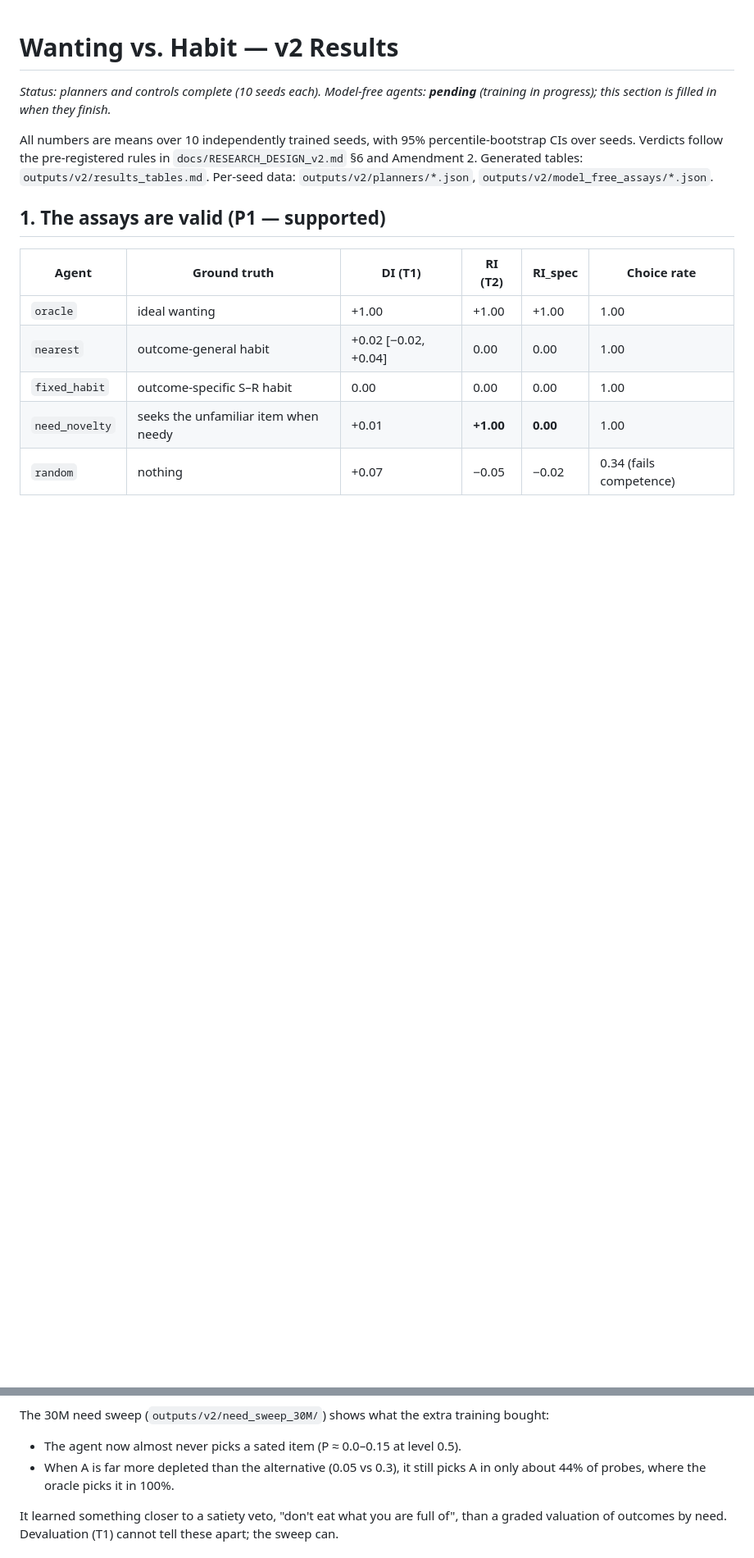
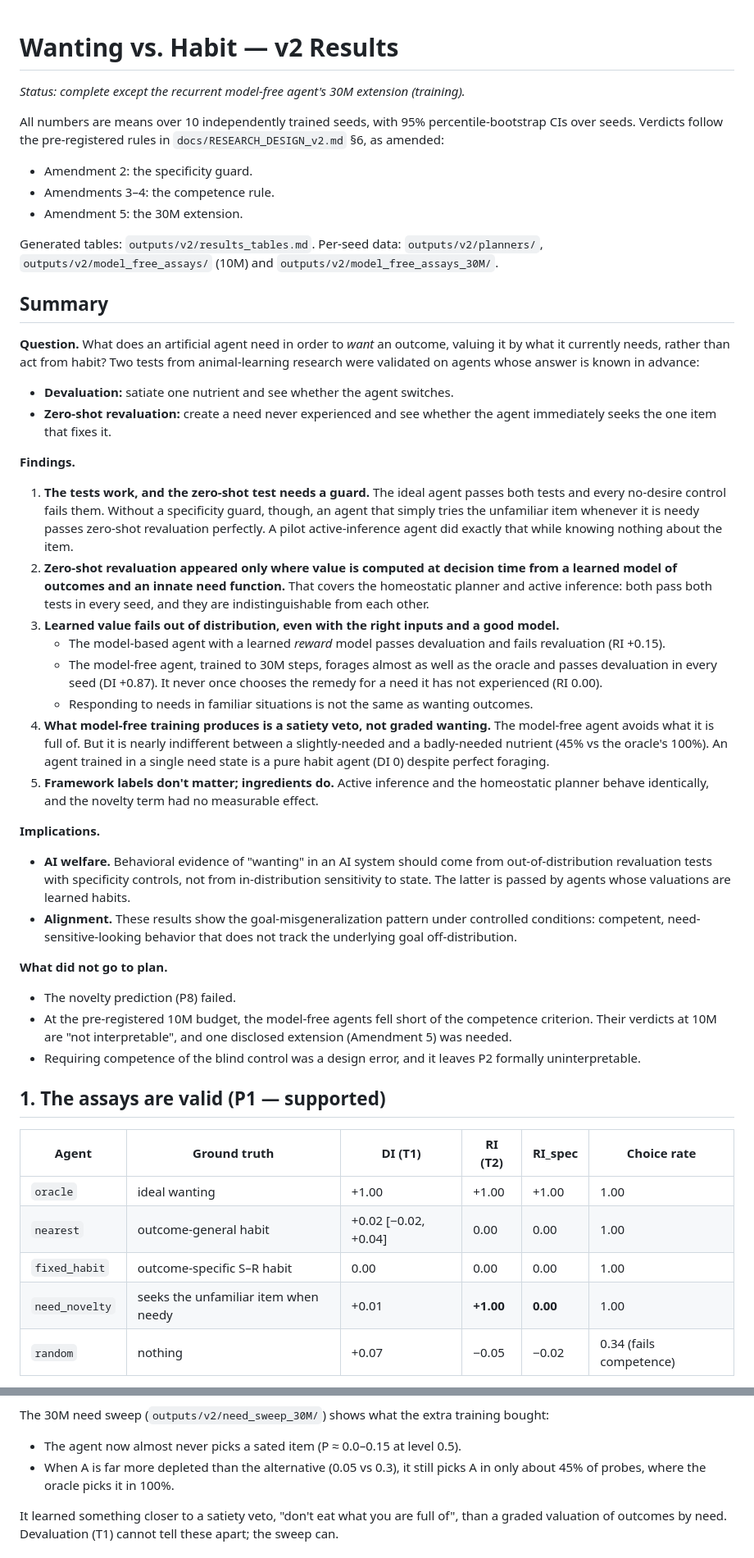
Before and after one commit to paulfryer/desire, a Markdown page: docs/RESULTS_v2.md, 2 parts joined by grey strips. Shown at 82% size. GitHub-like rendering; blank space fills up the shorter version.

```diff
--- a/docs/RESULTS_v2.md
+++ b/docs/RESULTS_v2.md
@@ -1,8 +1,39 @@
 # Wanting vs. Habit — v2 Results
 
-*Status: planners and controls complete (10 seeds each). Model-free agents: **pending** (training in progress); this section is filled in when they finish.*
+*Status: complete except the recurrent model-free agent's 30M extension (training).*
 
-All numbers are means over 10 independently trained seeds, with 95% percentile-bootstrap CIs over seeds. Verdicts follow the pre-registered rules in `docs/RESEARCH_DESIGN_v2.md` §6 and Amendment 2. Generated tables: `outputs/v2/results_tables.md`. Per-seed data: `outputs/v2/planners/*.json`, `outputs/v2/model_free_assays/*.json`.
+All numbers are means over 10 independently trained seeds, with 95% percentile-bootstrap CIs over seeds. Verdicts follow the pre-registered rules in `docs/RESEARCH_DESIGN_v2.md` §6, as amended:
+- Amendment 2: the specificity guard.
+- Amendments 3–4: the competence rule.
+- Amendment 5: the 30M extension.
+
+Generated tables: `outputs/v2/results_tables.md`. Per-seed data: `outputs/v2/planners/`, `outputs/v2/model_free_assays/` (10M) and `outputs/v2/model_free_assays_30M/`.
+
+## Summary
+
+**Question.** What does an artificial agent need in order to *want* an outcome, valuing it by what it currently needs, rather than act from habit? Two tests from animal-learning research were validated on agents whose answer is known in advance:
+- **Devaluation:** satiate one nutrient and see whether the agent switches.
+- **Zero-shot revaluation:** create a need never experienced and see whether the agent immediately seeks the one item that fixes it.
+
+**Findings.**
+
+1. **The tests work, and the zero-shot test needs a guard.** The ideal agent passes both tests and every no-desire control fails them. Without a specificity guard, though, an agent that simply tries the unfamiliar item whenever it is needy passes zero-shot revaluation perfectly. A pilot active-inference agent did exactly that while knowing nothing about the item.
+2. **Zero-shot revaluation appeared only where value is computed at decision time from a learned model of outcomes and an innate need function.** That covers the homeostatic planner and active inference: both pass both tests in every seed, and they are indistinguishable from each other.
+3. **Learned value fails out of distribution, even with the right inputs and a good model.**
+   - The model-based agent with a learned *reward* model passes devaluation and fails revaluation (RI +0.15).
+   - The model-free agent, trained to 30M steps, forages almost as well as the oracle and passes devaluation in every seed (DI +0.87). It never once chooses the remedy for a need it has not experienced (RI 0.00).
+   - Responding to needs in familiar situations is not the same as wanting outcomes.
+4. **What model-free training produces is a satiety veto, not graded wanting.** The model-free agent avoids what it is full of. But it is nearly indifferent between a slightly-needed and a badly-needed nutrient (45% vs the oracle's 100%). An agent trained in a single need state is a pure habit agent (DI 0) despite perfect foraging.
+5. **Framework labels don't matter; ingredients do.** Active inference and the homeostatic planner behave identically, and the novelty term had no measurable effect.
+
+**Implications.**
+- **AI welfare.** Behavioral evidence of "wanting" in an AI system should come from out-of-distribution revaluation tests with specificity controls, not from in-distribution sensitivity to state. The latter is passed by agents whose valuations are learned habits.
+- **Alignment.** These results show the goal-misgeneralization pattern under controlled conditions: competent, need-sensitive-looking behavior that does not track the underlying goal off-distribution.
+
+**What did not go to plan.**
+- The novelty prediction (P8) failed.
+- At the pre-registered 10M budget, the model-free agents fell short of the competence criterion. Their verdicts at 10M are "not interpretable", and one disclosed extension (Amendment 5) was needed.
+- Requiring competence of the blind control was a design error, and it leaves P2 formally uninterpretable.
 
 ## 1. The assays are valid (P1 — supported)
 
@@ -87,7 +118,7 @@ More training made the agent better at everything the assays test *in distributi
 
 The 30M need sweep (`outputs/v2/need_sweep_30M/`) shows what the extra training bought:
 - The agent now almost never picks a sated item (P ≈ 0.0–0.15 at level 0.5).
-- When A is far more depleted than the alternative (0.05 vs 0.3), it still picks A in only about 44% of probes, where the oracle picks it in 100%.
+- When A is far more depleted than the alternative (0.05 vs 0.3), it still picks A in only about 45% of probes, where the oracle picks it in 100%.
 
 It learned something closer to a satiety veto, "don't eat what you are full of", than a graded valuation of outcomes by need. Devaluation (T1) cannot tell these apart; the sweep can.
 
```
Also changed, not shown: other parts of docs/RESULTS_v2.md (+8 -4 lines), README.md (+14 -3 lines).
